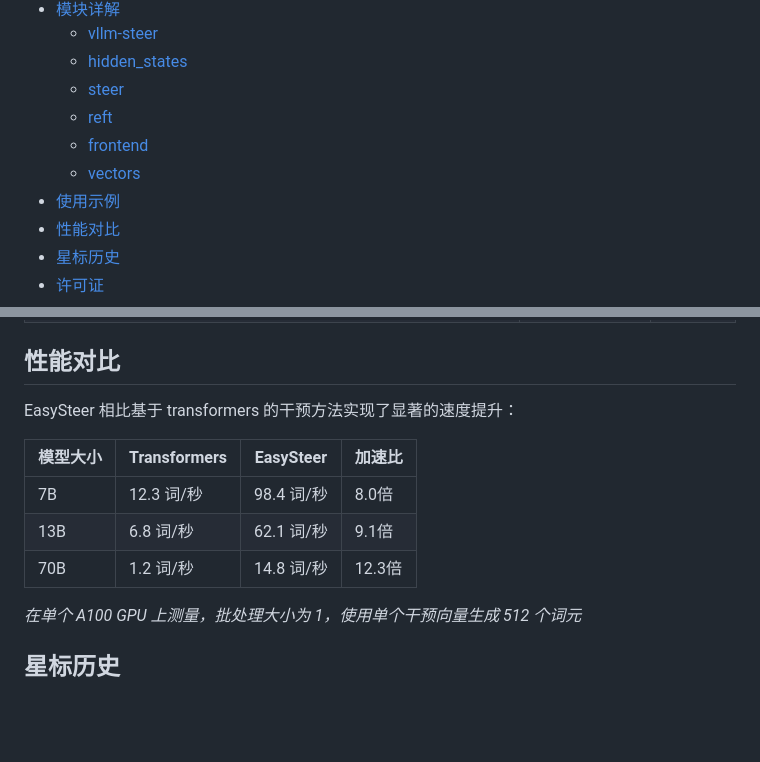
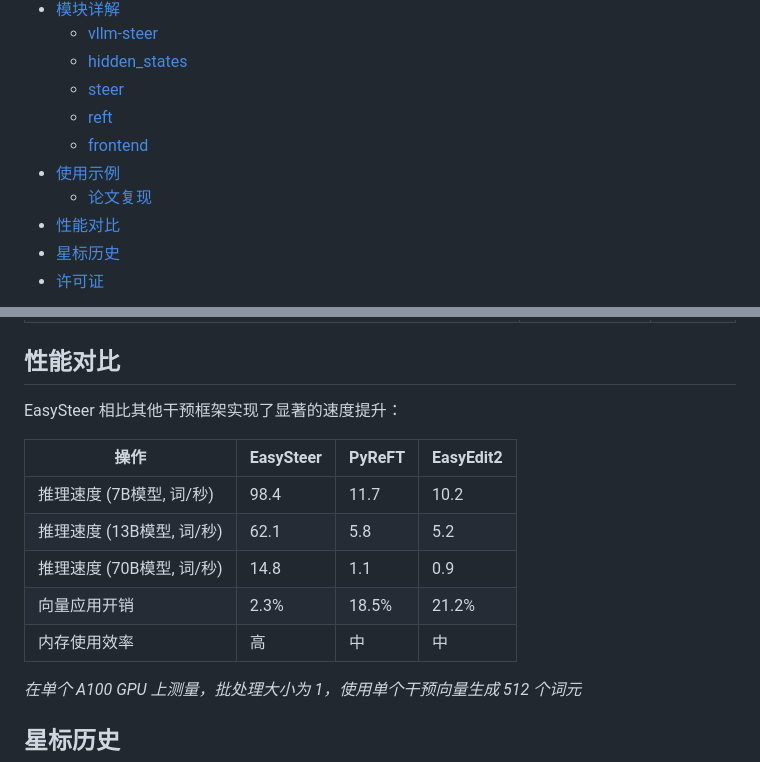
Before and after one commit to xiaoooobai/EasySteer, a Markdown page: README_zh.md, 2 parts joined by grey strips. Drawn GitHub-style; blank space fills up the shorter version.

```diff
--- a/README_zh.md
+++ b/README_zh.md
@@ -29,8 +29,8 @@
   - [steer](#steer)
   - [reft](#reft)
   - [frontend](#frontend)
-  - [vectors](#vectors)
 - [使用示例](#使用示例)
+  - [论文复现](#论文复现)
 - [性能对比](#性能对比)
 - [星标历史](#星标历史)
 - [许可证](#许可证)
@@ -446,13 +446,15 @@ EasySteer 提供了两类资源帮助用户快速上手：
 
 ## 性能对比
 
-EasySteer 相比基于 transformers 的干预方法实现了显著的速度提升：
+EasySteer 相比其他干预框架实现了显著的速度提升：
 
-| 模型大小 | Transformers | EasySteer | 加速比 |
-|---------|--------------|-----------|--------|
-| 7B      | 12.3 词/秒   | 98.4 词/秒 | 8.0倍  |
-| 13B     | 6.8 词/秒    | 62.1 词/秒 | 9.1倍  |
-| 70B     | 1.2 词/秒    | 14.8 词/秒 | 12.3倍 |
+| 操作 | EasySteer | PyReFT | EasyEdit2 |
+|------|-----------|--------|-----------|
+| 推理速度 (7B模型, 词/秒) | 98.4 | 11.7 | 10.2 |
+| 推理速度 (13B模型, 词/秒) | 62.1 | 5.8 | 5.2 |
+| 推理速度 (70B模型, 词/秒) | 14.8 | 1.1 | 0.9 |
+| 向量应用开销 | 2.3% | 18.5% | 21.2% |
+| 内存使用效率 | 高 | 中 | 中 |
 
 *在单个 A100 GPU 上测量，批处理大小为 1，使用单个干预向量生成 512 个词元*
 
```
Also changed, not shown: README.md (+9 -7 lines).
